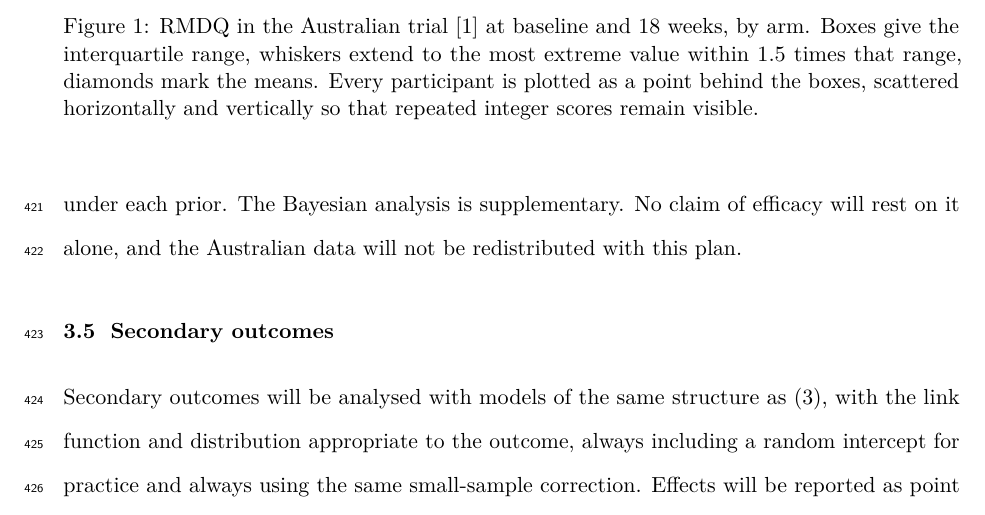
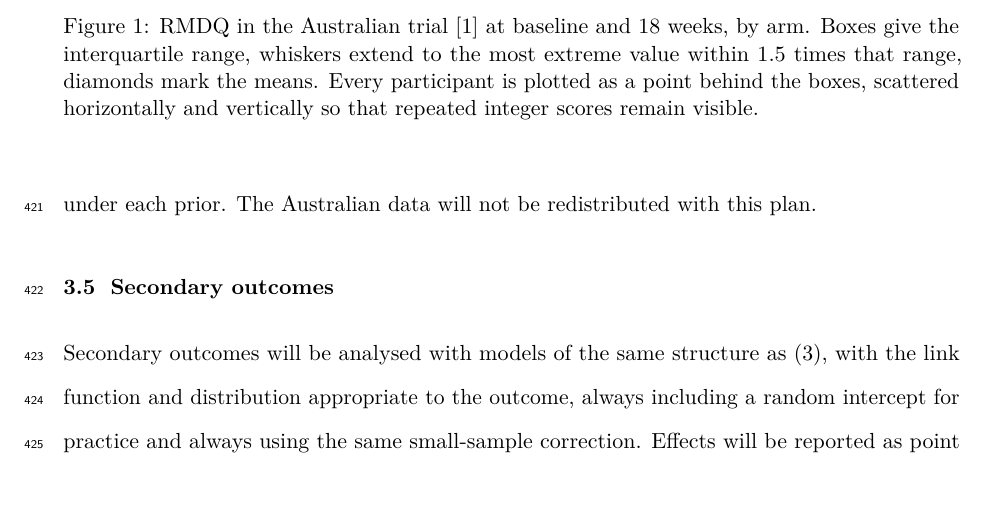
Before and after one commit to jdegenfellner/Resolve_Swiss_Statistical_Analysis_Plan, a LaTeX document (paper.tex): part of page 18 of 29, cut so that both start at the same text. Compiled offline with pdfLaTeX.

Commit message:
Drop the defensive disclaimer after the Bayesian sensitivity analysis

```diff
--- a/paper.tex
+++ b/paper.tex
@@ -863,10 +863,8 @@ With 13 practices the posterior for the between-practice variance is
 sensitive to its prior \citep{spiegelhalter2001}. We
 will therefore report a sensitivity analysis over the between-practice
 variance prior and, for the treatment effect, the posterior probabilities
-that the benefit exceeds 0 and 2 RMDQ points under each prior. The Bayesian
-analysis is supplementary. No claim of efficacy will
-rest on it alone, and the Australian data will not be redistributed with this
-plan.
+that the benefit exceeds 0 and 2 RMDQ points under each prior. The
+Australian data will not be redistributed with this plan.
 
 \subsection{Secondary outcomes}
 
```
Also changed, not shown: paper.pdf.
